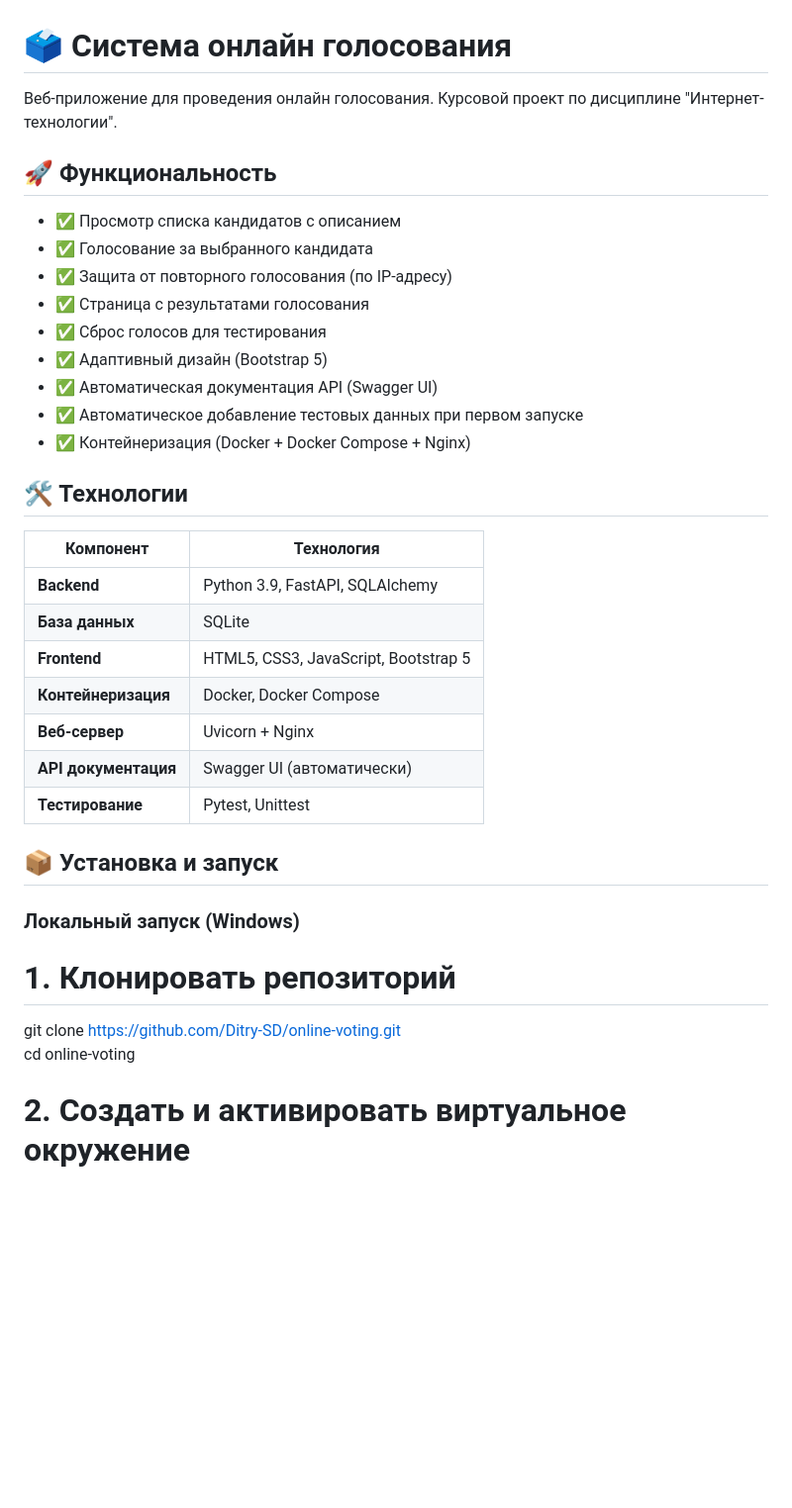
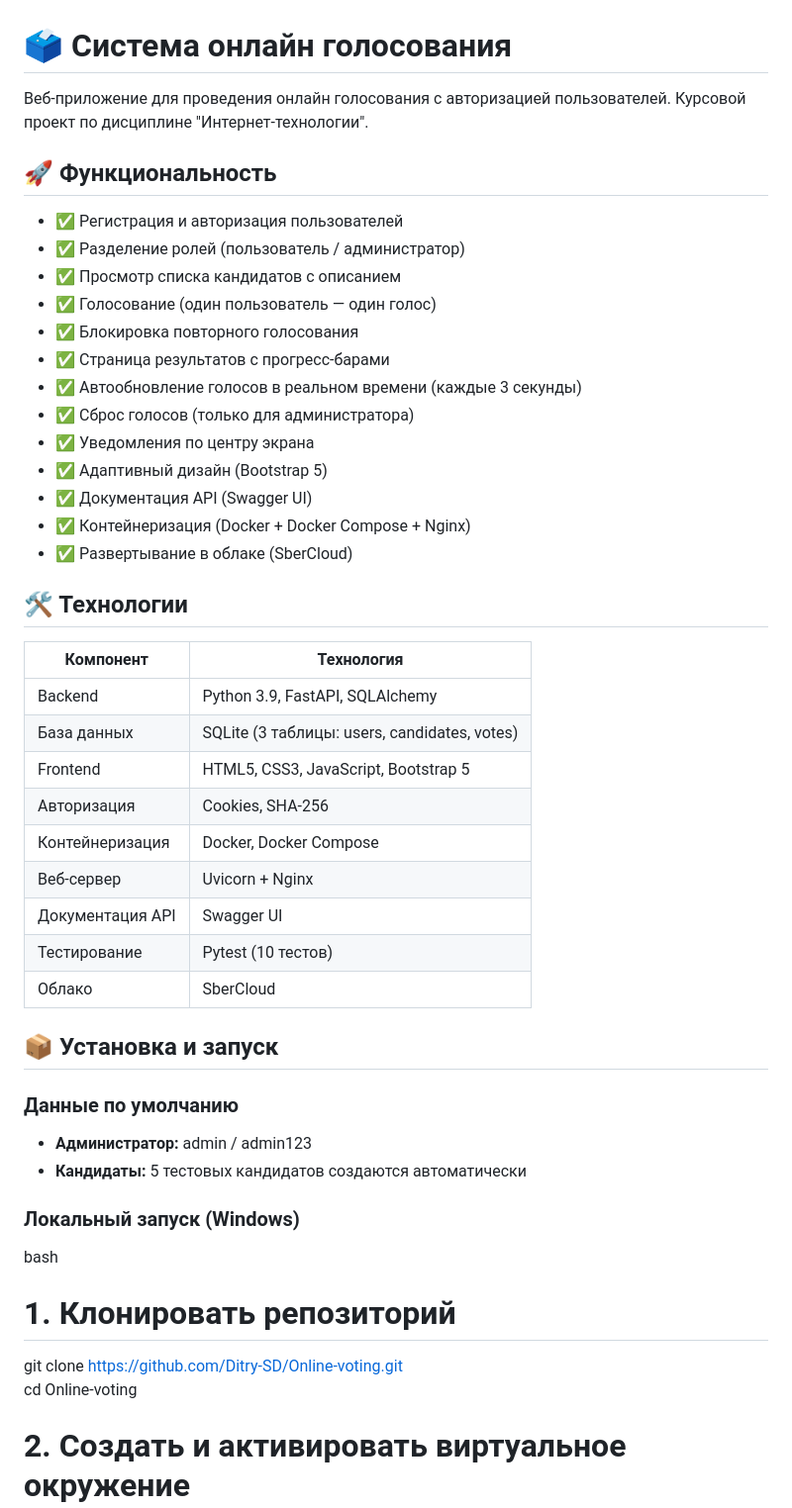
Before and after one commit to Ditry-SD/Online-voting, a Markdown page: README.md, the part around one of its changes. Shown at 99% size. GitHub-like rendering; blank space fills up the shorter version.

```diff
--- a/README.md
+++ b/README.md
@@ -1,38 +1,50 @@
 # 🗳️ Система онлайн голосования
 
-Веб-приложение для проведения онлайн голосования. Курсовой проект по дисциплине "Интернет-технологии".
+Веб-приложение для проведения онлайн голосования с авторизацией пользователей. Курсовой проект по дисциплине "Интернет-технологии".
 
 ## 🚀 Функциональность
 
+- ✅ Регистрация и авторизация пользователей
+- ✅ Разделение ролей (пользователь / администратор)
 - ✅ Просмотр списка кандидатов с описанием
-- ✅ Голосование за выбранного кандидата
-- ✅ Защита от повторного голосования (по IP-адресу)
-- ✅ Страница с результатами голосования
-- ✅ Сброс голосов для тестирования
+- ✅ Голосование (один пользователь — один голос)
+- ✅ Блокировка повторного голосования
+- ✅ Страница результатов с прогресс-барами
+- ✅ Автообновление голосов в реальном времени (каждые 3 секунды)
+- ✅ Сброс голосов (только для администратора)
+- ✅ Уведомления по центру экрана
 - ✅ Адаптивный дизайн (Bootstrap 5)
-- ✅ Автоматическая документация API (Swagger UI)
-- ✅ Автоматическое добавление тестовых данных при первом запуске
+- ✅ Документация API (Swagger UI)
 - ✅ Контейнеризация (Docker + Docker Compose + Nginx)
+- ✅ Развертывание в облаке (SberCloud)
 
 ## 🛠️ Технологии
 
 | Компонент | Технология |
 |-----------|------------|
-| **Backend** | Python 3.9, FastAPI, SQLAlchemy |
-| **База данных** | SQLite |
-| **Frontend** | HTML5, CSS3, JavaScript, Bootstrap 5 |
-| **Контейнеризация** | Docker, Docker Compose |
-| **Веб-сервер** | Uvicorn + Nginx |
-| **API документация** | Swagger UI (автоматически) |
-| **Тестирование** | Pytest, Unittest |
+| Backend | Python 3.9, FastAPI, SQLAlchemy |
+| База данных | SQLite (3 таблицы: users, candidates, votes) |
+| Frontend | HTML5, CSS3, JavaScript, Bootstrap 5 |
+| Авторизация | Cookies, SHA-256 |
+| Контейнеризация | Docker, Docker Compose |
+| Веб-сервер | Uvicorn + Nginx |
+| Документация API | Swagger UI |
+| Тестирование | Pytest (10 тестов) |
+| Облако | SberCloud |
 
 ## 📦 Установка и запуск
 
+### Данные по умолчанию
+
+- **Администратор:** admin / admin123
+- **Кандидаты:** 5 тестовых кандидатов создаются автоматически
+
 ### Локальный запуск (Windows)
 
+bash
 # 1. Клонировать репозиторий
-git clone https://github.com/Ditry-SD/online-voting.git
-cd online-voting
+git clone https://github.com/Ditry-SD/Online-voting.git
+cd Online-voting
 
 # 2. Создать и активировать виртуальное окружение
 python -m venv venv
```
Also changed, not shown: other parts of README.md (+72 -64 lines).
